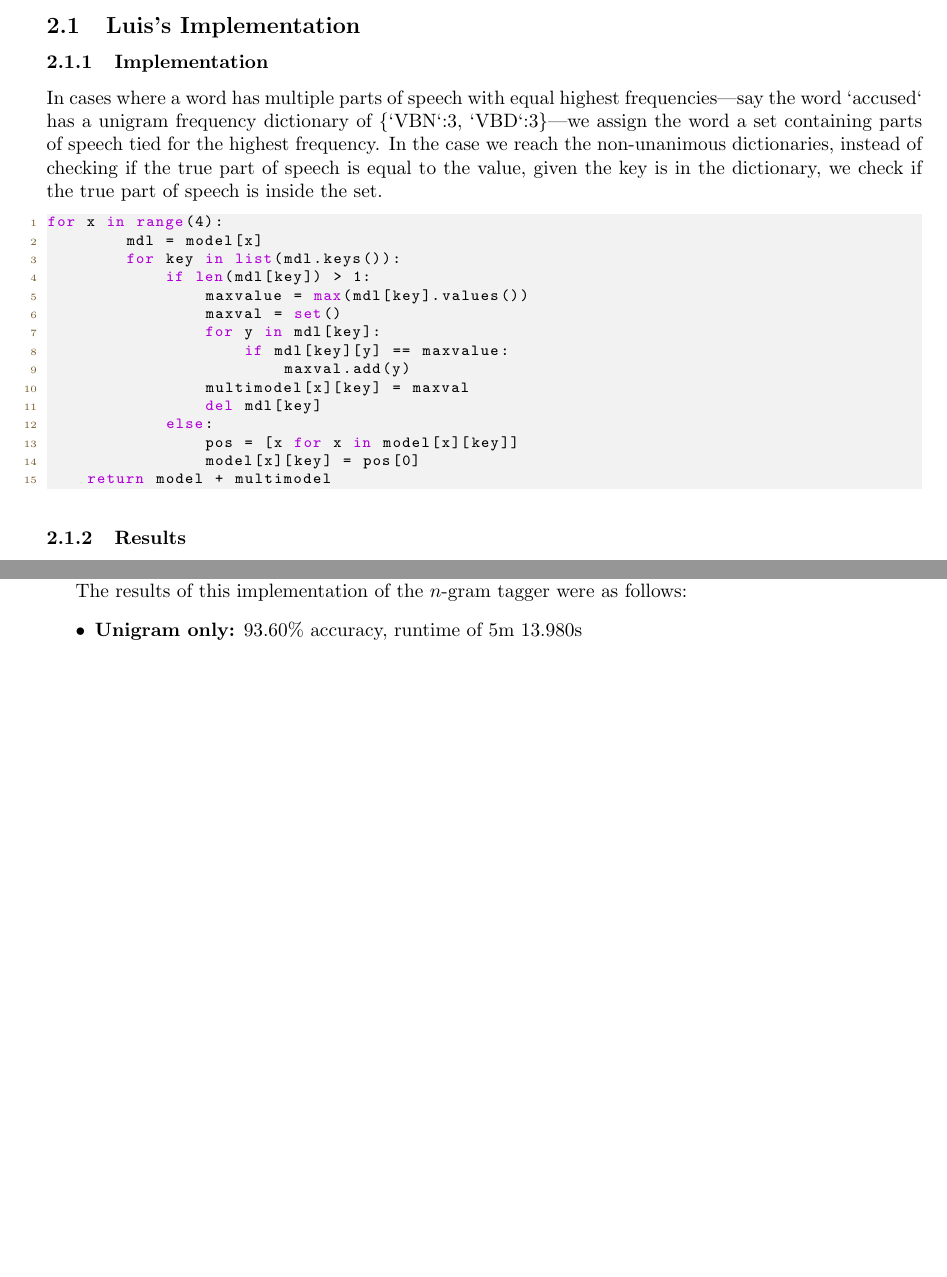
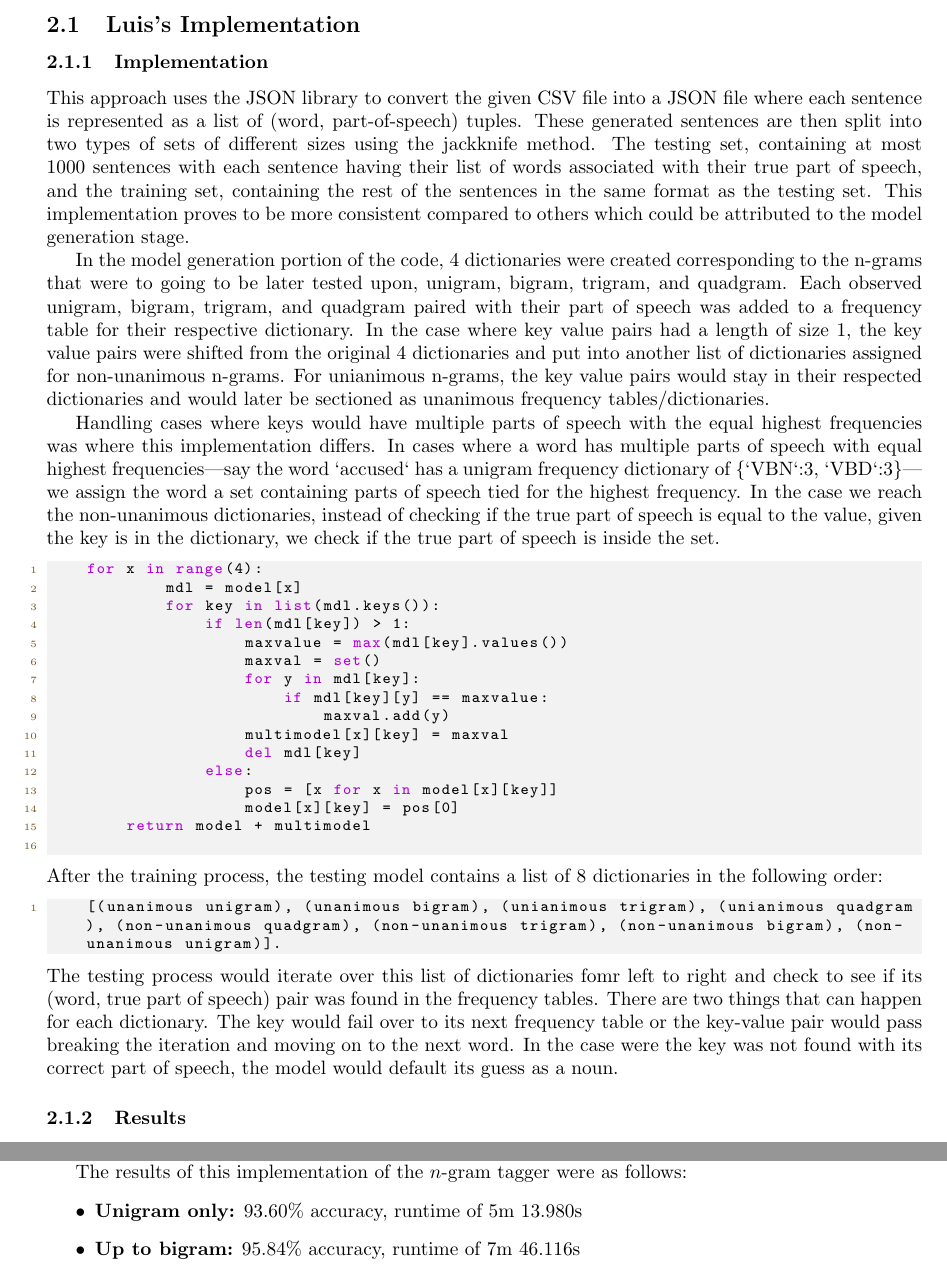
Before and after one commit to Anton-Petrenko/ngram-tagger, a LaTeX document (report/report.tex, which reads report/implementations/luis.tex): two parts of pages 3 and 4 of 6 before the commit and two parts of pages 3 and 5 of 6 after it, joined at a grey line, cut so that both start at the same text, the shorter picture padded with empty space. Compiled offline with pdfLaTeX.

Commit message:
additional observations for implementation

```diff
--- a/report/implementations/luis.tex
+++ b/report/implementations/luis.tex
@@ -2,8 +2,11 @@
 
 \subsubsection{Implementation}
 
-In cases where a word has multiple parts of speech with equal highest frequencies---say the word `accused` has a unigram frequency dictionary of \{`VBN`:3, `VBD`:3\}---we assign the word a set containing parts of speech tied for the highest frequency. In the case we reach the non-unanimous dictionaries, instead of checking if the true part of speech is equal to the value, given the key is in the dictionary, we check if the true part of speech is inside the set.
+This approach uses the JSON library to convert the given CSV file into a JSON file where each sentence is represented as a list of (word, part-of-speech) tuples. These generated sentences are then split into two types of sets of different sizes using the jackknife method. The testing set, containing at most 1000 sentences with each sentence having their list of words associated with their true part of speech, and the training set, containing the rest of the sentences in the same format as the testing set. This implementation proves to be more consistent compared to others which could be attributed to the model generation stage.
 
+In the model generation portion of the code, 4 dictionaries were created corresponding to the n-grams that were to going to be later tested upon, unigram, bigram, trigram, and quadgram. Each observed unigram, bigram, trigram, and quadgram paired with their part of speech was added to a frequency table for their respective dictionary. In the case where key value pairs had a length of size 1, the key value pairs were shifted from the original 4 dictionaries and put into another list of dictionaries assigned for non-unanimous n-grams. For unianimous n-grams, the key value pairs would stay in their respected dictionaries and would later be sectioned as unanimous frequency tables/dictionaries.
+
+Handling cases where keys would have multiple parts of speech with the equal highest frequencies was where this implementation differs. In cases where a word has multiple parts of speech with equal highest frequencies---say the word `accused` has a unigram frequency dictionary of \{`VBN`:3, `VBD`:3\}---we assign the word a set containing parts of speech tied for the highest frequency. In the case we reach the non-unanimous dictionaries, instead of checking if the true part of speech is equal to the value, given the key is in the dictionary, we check if the true part of speech is inside the set.
 \begin{lstlisting}[language=Python]
     for x in range(4):
             mdl = model[x]
@@ -21,6 +24,11 @@ for x in range(4):
                     model[x][key] = pos[0]
         return model + multimodel
     \end{lstlisting}
+After the training process, the testing model contains a list of 8 dictionaries in the following order:
+\begin{lstlisting}[language=Python]
+    [(unanimous unigram), (unanimous bigram), (unianimous trigram), (unianimous quadgram), (non-unanimous quadgram), (non-unanimous trigram), (non-unanimous bigram), (non-unanimous unigram)].
+\end{lstlisting}
+The testing process would iterate over this list of dictionaries fomr left to right and check to see if its (word, true part of speech) pair was found in the frequency tables. There are two things that can happen for each dictionary. The key would fail over to its next frequency table or the key-value pair would pass breaking the iteration and moving on to the next word. In the case were the key was not found with its correct part of speech, the model would default its guess as a noun.
 
 \subsubsection{Results}
 The results of this implementation of the $n$-gram tagger were as follows:
```
Lines whose indentation alone changed are shown as unchanged.
